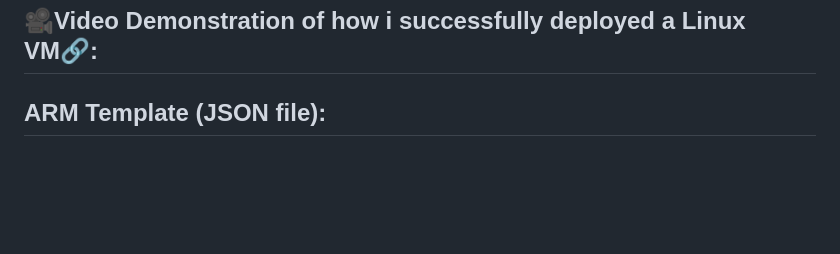
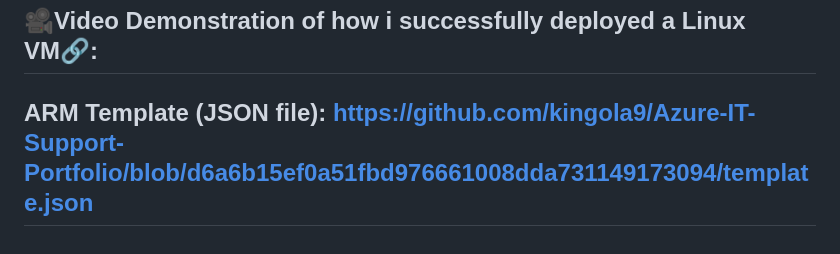
Before and after one commit to kingola9/Azure-IT-Support-Portfolio, a Markdown page: PROJECT #1.md, the part around the change. Rendered like a GitHub page; blank space fills up the shorter version.

Commit message:
PROJECT #1.md
Updated the link for the ARM Template JSON file.

```diff
--- a/PROJECT #1.md
+++ b/PROJECT #1.md
@@ -114,4 +114,4 @@ Checked VM runtime states:
 * IT Support & Problem Solving
 
 ##  🎥Video Demonstration of how i successfully deployed a Linux VM🔗:
-## ARM Template (JSON file):
+## ARM Template (JSON file): https://github.com/kingola9/Azure-IT-Support-Portfolio/blob/d6a6b15ef0a51fbd976661008dda731149173094/template.json
```
